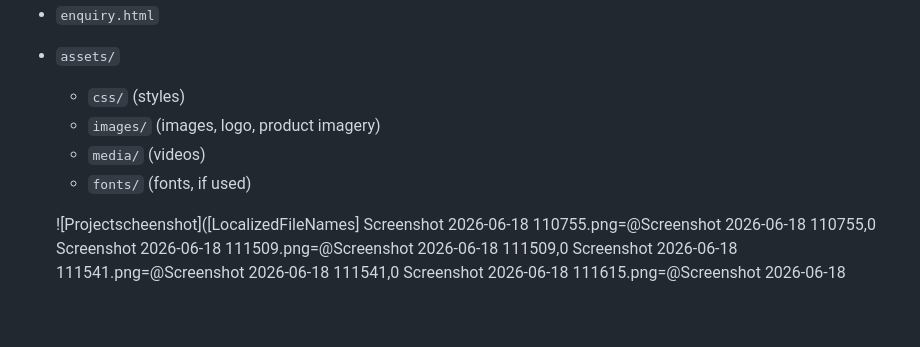
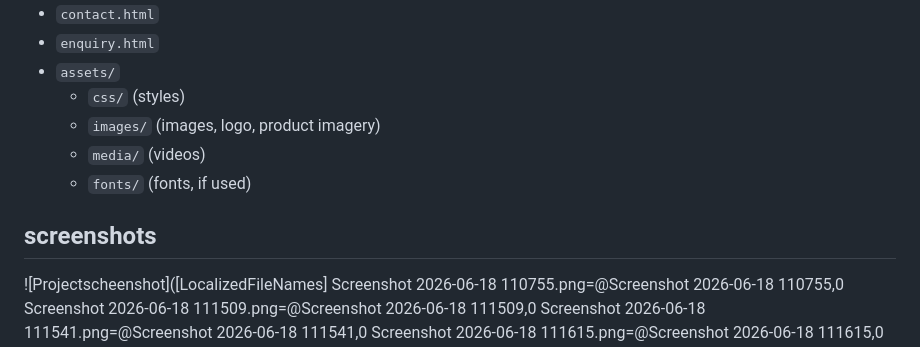
Before and after one commit to LETLOTLO-MOKOWE/WEDE-PART-1-DRAFT, a Markdown page: README.md, the part around the change. GitHub-like rendering; blank space fills up the shorter version.

Commit message:
Add screenshots section to README

```diff
--- a/README.md
+++ b/README.md
@@ -64,7 +64,7 @@ This project is a static website for **FreshMart Local Grocery Store**. It provi
   - `images/` (images, logo, product imagery)
   - `media/` (videos)
   - `fonts/` (fonts, if used)
-
+## screenshots
   ![Projectscheenshot]([LocalizedFileNames]
 Screenshot 2026-06-18 110755.png=@Screenshot 2026-06-18 110755,0
 Screenshot 2026-06-18 111509.png=@Screenshot 2026-06-18 111509,0
```
